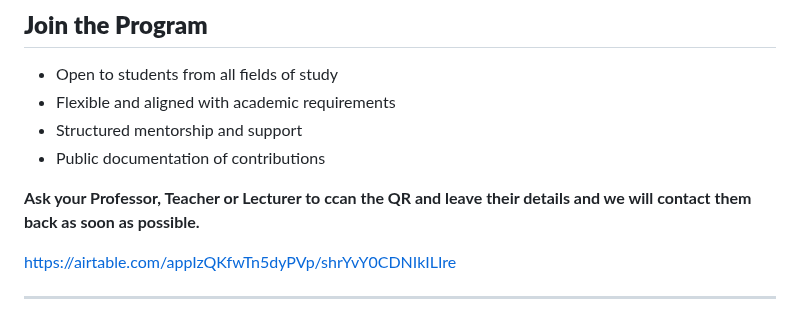
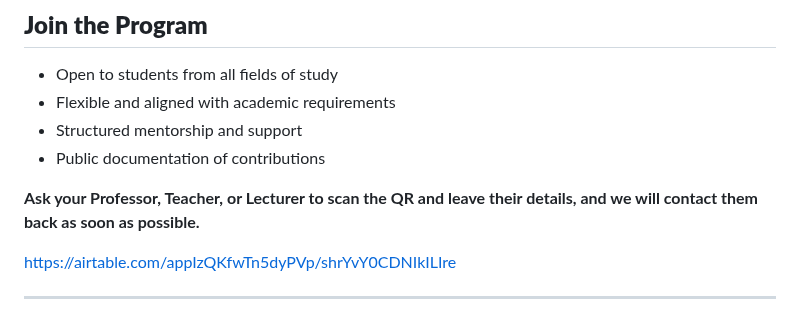
Before and after one commit to WordPress/WPCredits-Tracker, a Markdown page: Pitch/[EN]General slides for Students.md, the part around the change. Drawn GitHub-style.

Commit message:
Fix typo in call to action for QR code

```diff
--- a/Pitch/[EN]General slides for Students.md
+++ b/Pitch/[EN]General slides for Students.md
@@ -231,7 +231,7 @@ Meet professionals and industry leaders from around the world during the event.
 * Structured mentorship and support
 * Public documentation of contributions
 
-**Ask your Professor, Teacher or Lecturer to ccan the QR and leave their details and we will contact them back as soon as possible.**
+**Ask your Professor, Teacher, or Lecturer to scan the QR and leave their details, and we will contact them back as soon as possible.**
 
 [https://airtable.com/appIzQKfwTn5dyPVp/shrYvY0CDNIkILIre](https://airtable.com/appIzQKfwTn5dyPVp/shrYvY0CDNIkILIre)
 
```
